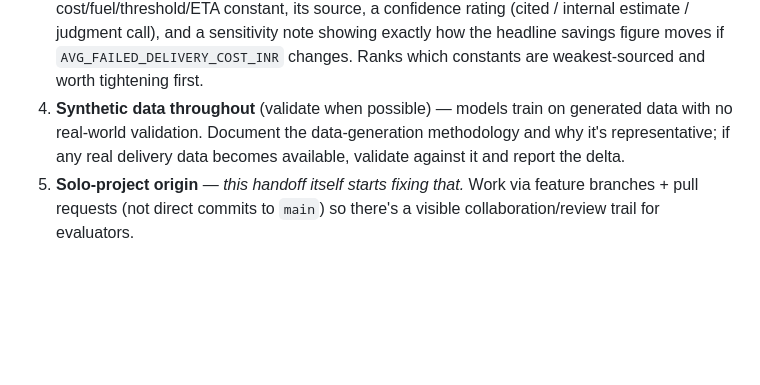
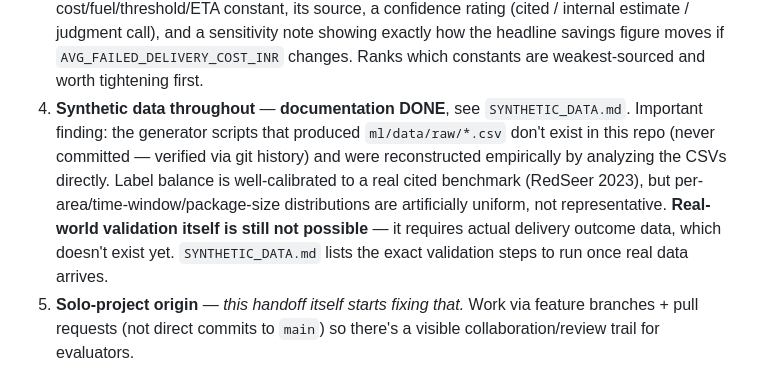
Before and after one commit to HARITH935/lastmeterai, a Markdown page: HANDOFF.md, the part around the change. Drawn GitHub-style; blank space fills up the shorter version.

```diff
--- a/HANDOFF.md
+++ b/HANDOFF.md
@@ -71,10 +71,16 @@ addressable they are:
    (cited / internal estimate / judgment call), and a sensitivity note showing
    exactly how the headline savings figure moves if `AVG_FAILED_DELIVERY_COST_INR`
    changes. Ranks which constants are weakest-sourced and worth tightening first.
-4. **Synthetic data throughout** (validate when possible) — models train on
-   generated data with no real-world validation. Document the data-generation
-   methodology and why it's representative; if any real delivery data becomes
-   available, validate against it and report the delta.
+4. **Synthetic data throughout** — **documentation DONE**, see
+   `SYNTHETIC_DATA.md`. Important finding: the generator scripts that produced
+   `ml/data/raw/*.csv` don't exist in this repo (never committed — verified via
+   git history) and were reconstructed empirically by analyzing the CSVs
+   directly. Label balance is well-calibrated to a real cited benchmark
+   (RedSeer 2023), but per-area/time-window/package-size distributions are
+   artificially uniform, not representative. **Real-world validation itself is
+   still not possible** — it requires actual delivery outcome data, which
+   doesn't exist yet. `SYNTHETIC_DATA.md` lists the exact validation steps to
+   run once real data arrives.
 5. **Solo-project origin** — *this handoff itself starts fixing that.* Work via
    feature branches + pull requests (not direct commits to `main`) so there's a
    visible collaboration/review trail for evaluators.
```
Also changed, not shown: SYNTHETIC_DATA.md (added, +119 -0 lines).
